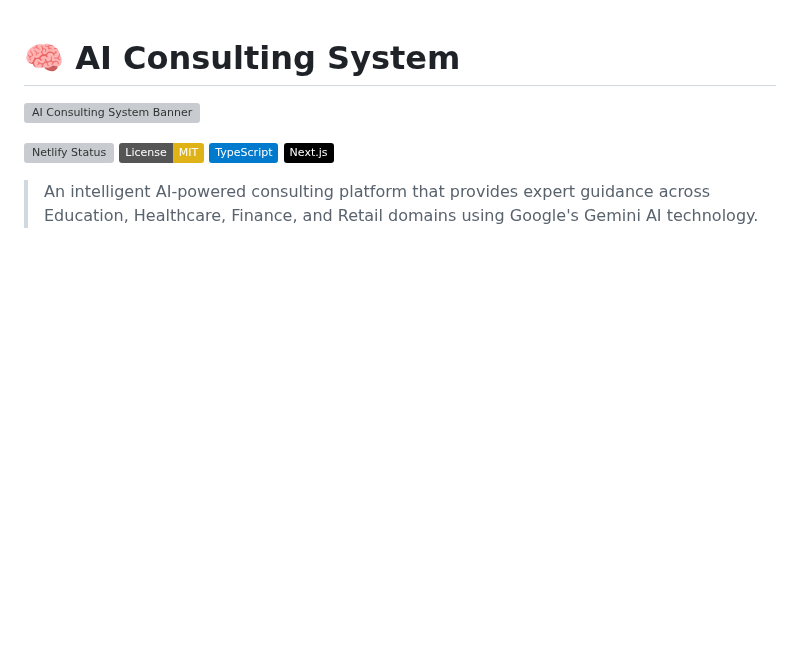
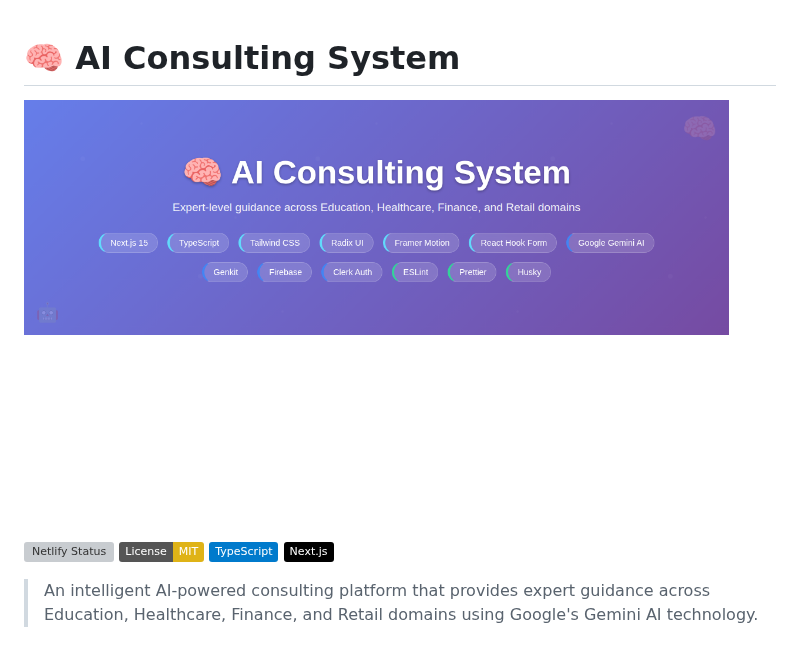
Before and after one commit to Karthikeyan260/AiConsultingSystem, a Markdown page: README.md, the part around the change. Rendered like a GitHub page; pictures changed too: ai-consulting-system-banner.png (added); badges without logos; blank space fills up the shorter version; grey boxes are pictures that could not be loaded.

Commit message:
Update preview image to reflect current tech stack
Co-authored-by: Karthikeyan260 <140727545+Karthikeyan260@users.noreply.github.com>

```diff
--- a/README.md
+++ b/README.md
@@ -1,6 +1,6 @@
 # 🧠 AI Consulting System
 
-![AI Consulting System Banner](https://github.com/Karthikeyan260/AiConsultingSystem/blob/main/ChatGPT%20Image%20May%205,%202025,%2010_48_45%20AM.png?raw=true)
+![AI Consulting System Banner](https://github.com/Karthikeyan260/AiConsultingSystem/blob/main/ai-consulting-system-banner.png?raw=true)
 
 [![Netlify Status](https://api.netlify.com/api/v1/badges/a731616a-b485-43b2-85d3-1aa35b028bab/deploy-status)](https://app.netlify.com/sites/aiconsultingsystem/deploys)
 [![License: MIT](https://img.shields.io/badge/License-MIT-yellow.svg)](https://opensource.org/licenses/MIT)
```
Also changed, not shown: 1 other file.
